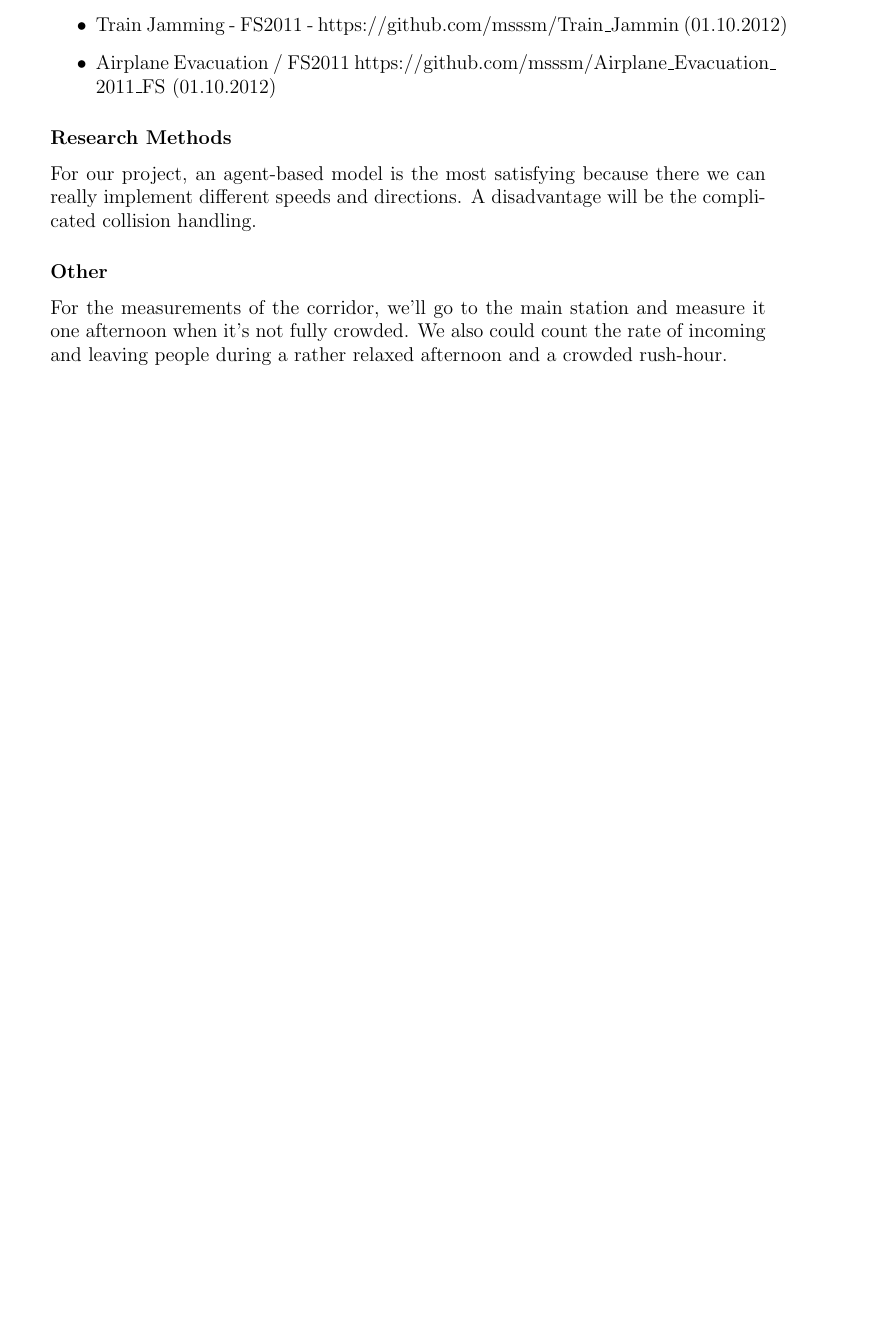
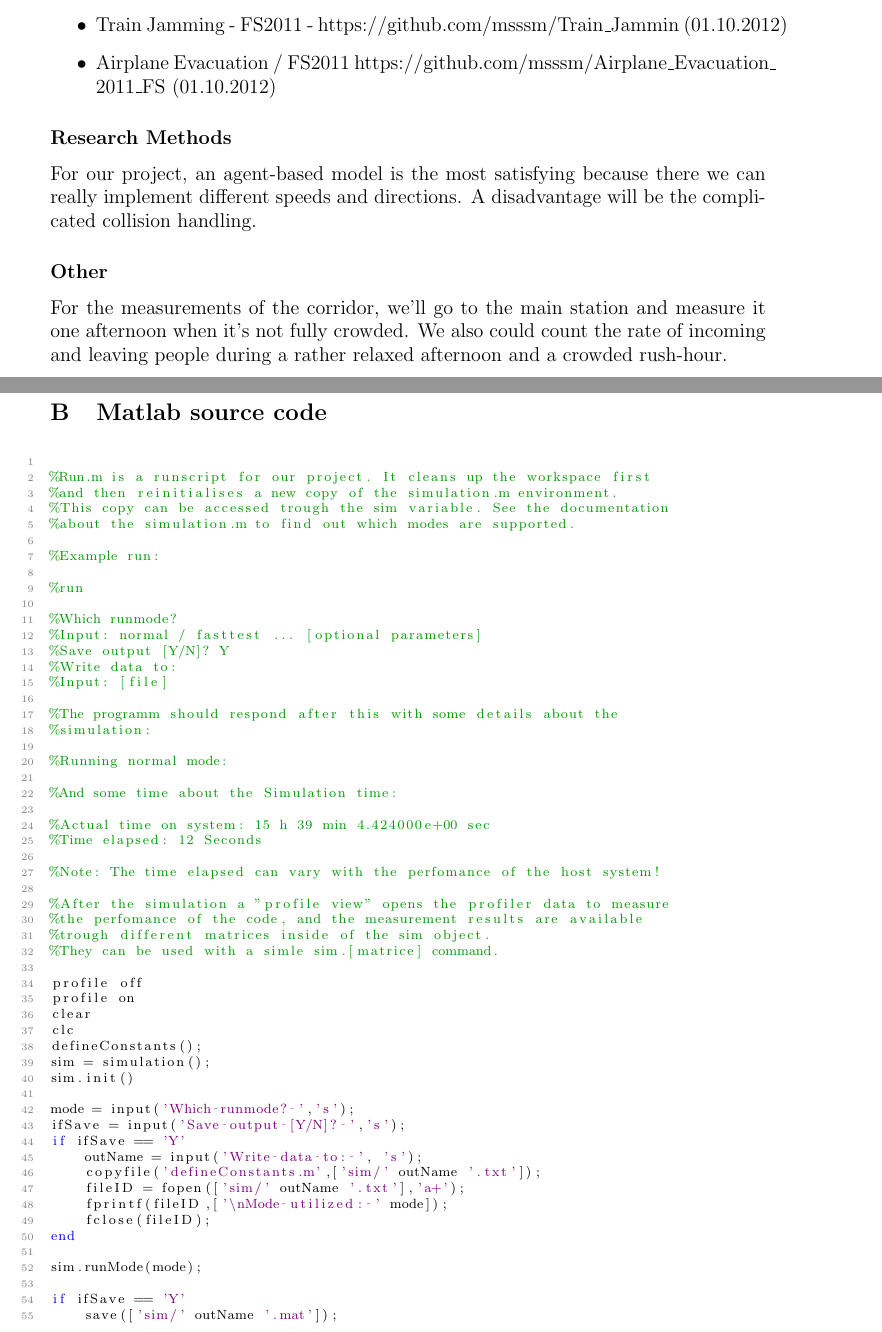
Before and after one commit to ratheile/MSSSM, a LaTeX document (doc/latex/report.tex, which reads doc/latex/Appendix.tex): part of page 40 of 40 before the commit and two parts of pages 40 and 41 of 66 after it, the two joined at a grey line, cut so that both start at the same text, the shorter picture padded with empty space. Compiled offline with pdfLaTeX.

Commit message:
Created 26 new pages of appendix. Bahm

```diff
--- a/doc/latex/Appendix.tex
+++ b/doc/latex/Appendix.tex
@@ -1 +1,25 @@
 %Appendix
+\definecolor{dkgreen}{rgb}{0,0.6,0}
+\definecolor{gray}{rgb}{0.5,0.5,0.5}
+
+\lstset{language=Matlab,
+   keywords={break,case,catch,continue,else,elseif,end,for,function,
+      global,if,otherwise,persistent,return,switch,try,while},
+   basicstyle=\scriptsize,
+   keywordstyle=\color{blue},
+   commentstyle=\color{dkgreen},
+   stringstyle=\color{violet},
+   numbers=left,
+   numberstyle=\tiny\color{gray},
+   stepnumber=1,
+   numbersep=10pt,
+   backgroundcolor=\color{white},
+   tabsize=4,
+   showspaces=false,
+   showstringspaces=true,
+	breaklines=true
+	}
+
+\section{Matlab source code}
+
+\lstinputlisting{../../code/run.m}
--- a/doc/latex/report.tex
+++ b/doc/latex/report.tex
@@ -13,6 +13,8 @@
 \usepackage{pdfpages}
 \usepackage{url}
 \usepackage{subfloat}
+\usepackage{color}
+\usepackage{listings}
 
 \urlstyle{same}
 
```
Also changed, not shown: doc/latex/report.pdf, doc/latex/Appendix.tex (33 more changed lines).
